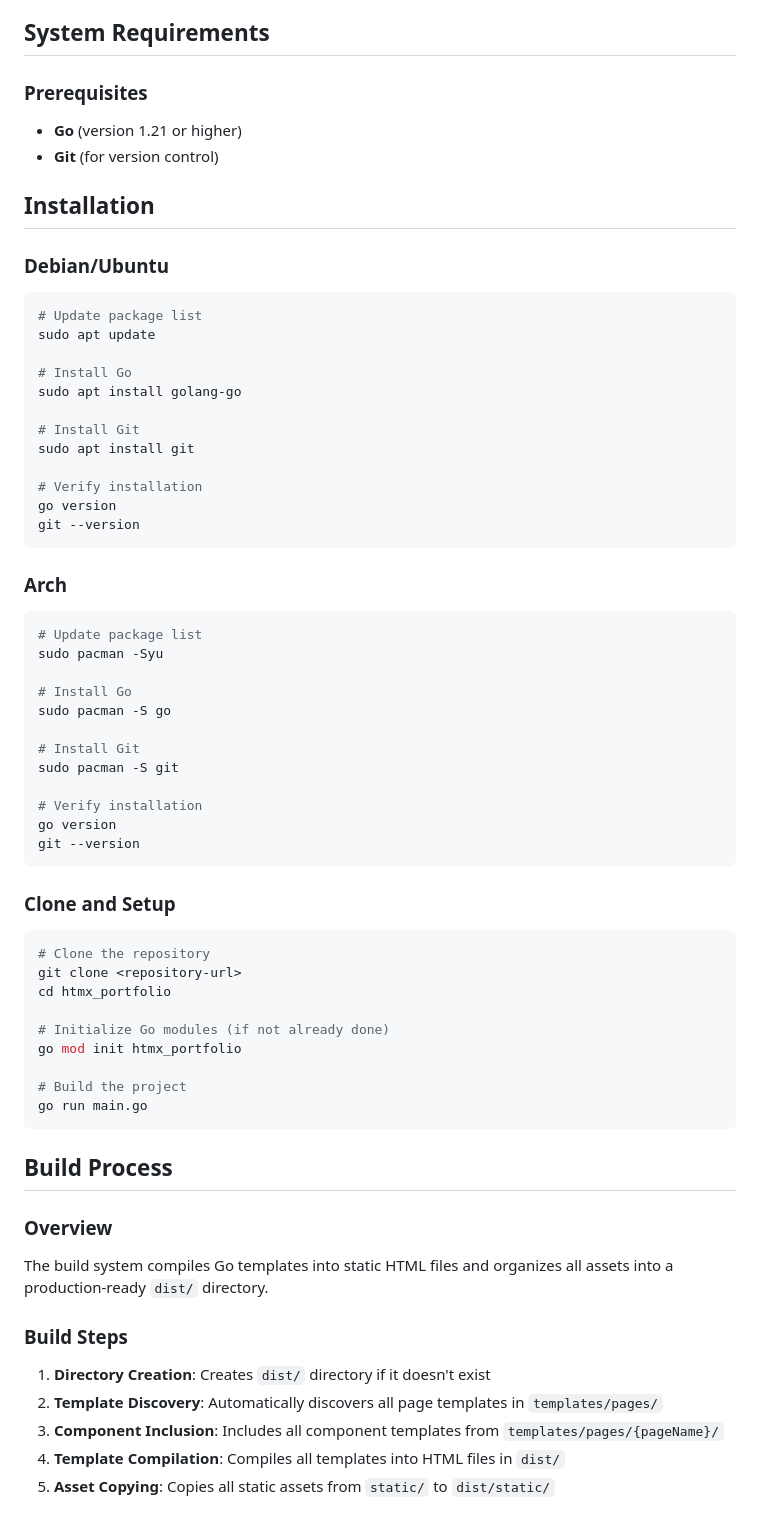
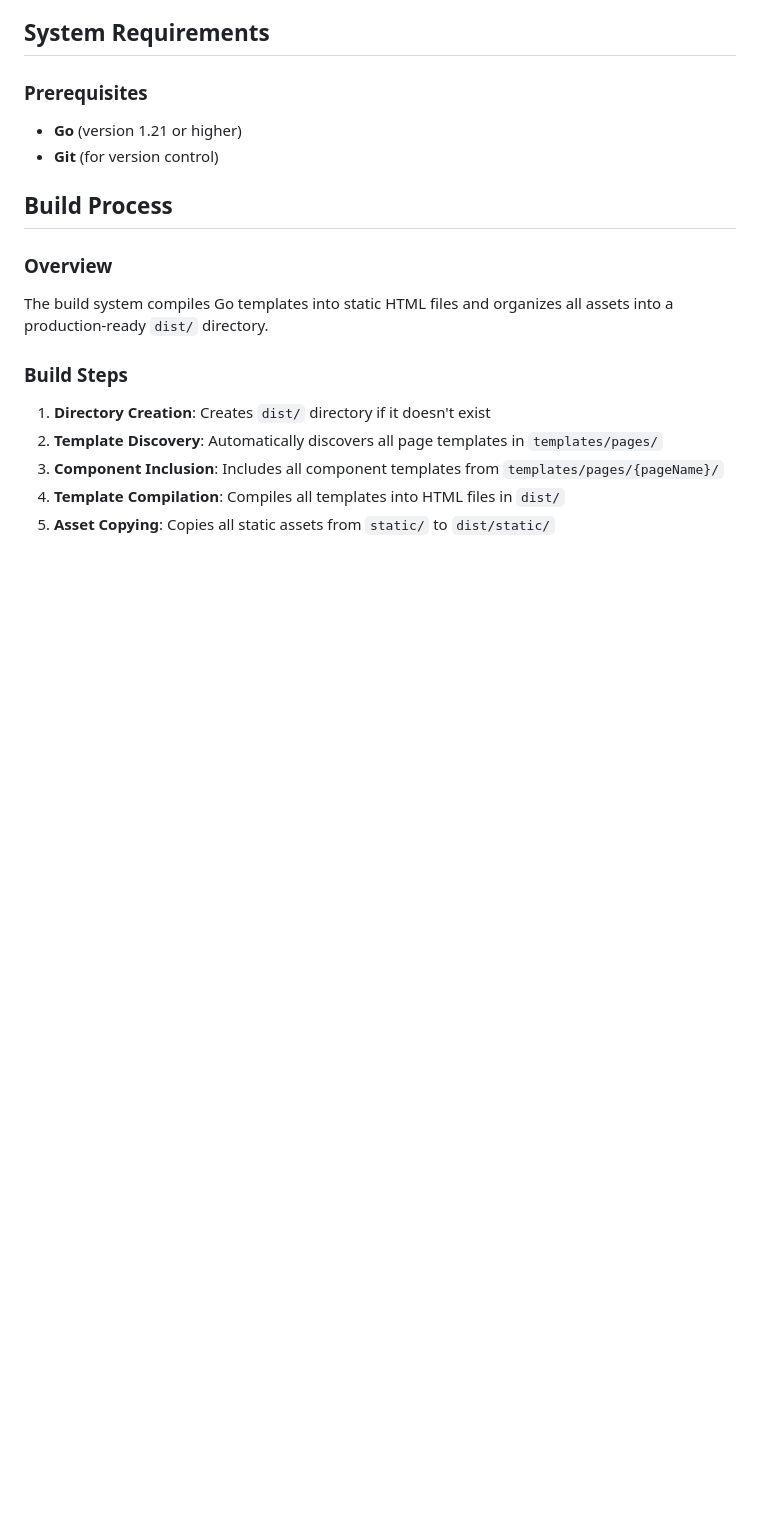
Before and after one commit to TrialAndErrror/htmx_portfolio, a Markdown page: README.md, the part around one of its changes. Rendered like a GitHub page; blank space fills up the shorter version.

````diff
--- a/README.md
+++ b/README.md
@@ -20,56 +20,6 @@ A modern, component-based portfolio website built with Go templates and HTMX. Th
 - **Go** (version 1.21 or higher)
 - **Git** (for version control)
 
-
-## Installation
-
-### Debian/Ubuntu
-
-```bash
-# Update package list
-sudo apt update
-
-# Install Go
-sudo apt install golang-go
-
-# Install Git
-sudo apt install git
-
-# Verify installation
-go version
-git --version
-```
-
-### Arch
-
-```bash
-# Update package list
-sudo pacman -Syu
-
-# Install Go
-sudo pacman -S go
-
-# Install Git
-sudo pacman -S git
-
-# Verify installation
-go version
-git --version
-```
-
-### Clone and Setup
-
-```bash
-# Clone the repository
-git clone <repository-url>
-cd htmx_portfolio
-
-# Initialize Go modules (if not already done)
-go mod init htmx_portfolio
-
-# Build the project
-go run main.go
-```
 
 ## Build Process
 
````
Also changed, not shown: other parts of README.md (+1 -53 lines).
